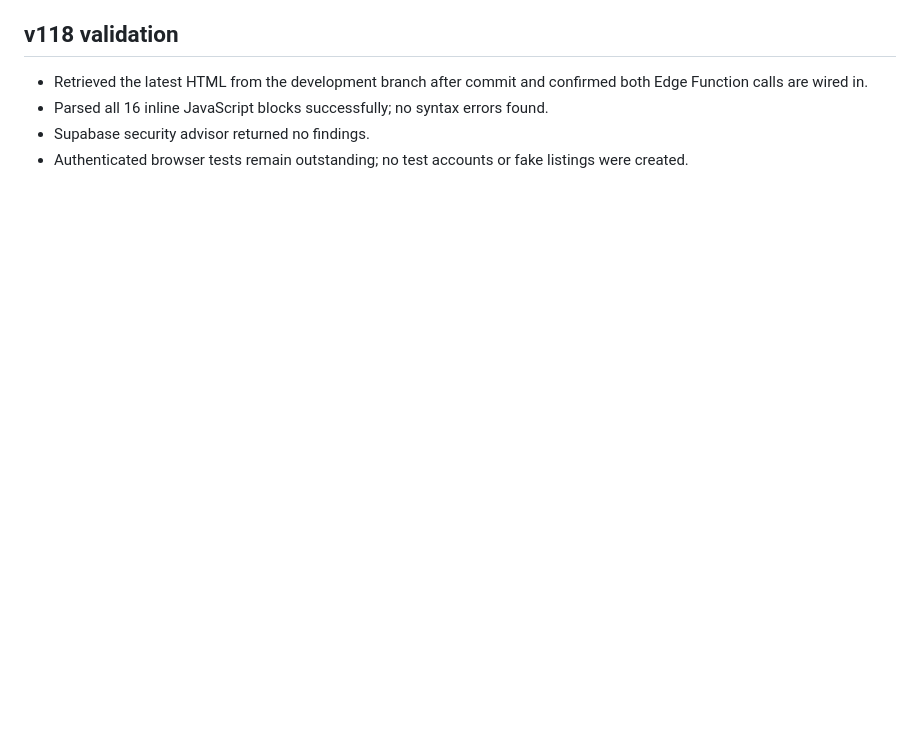
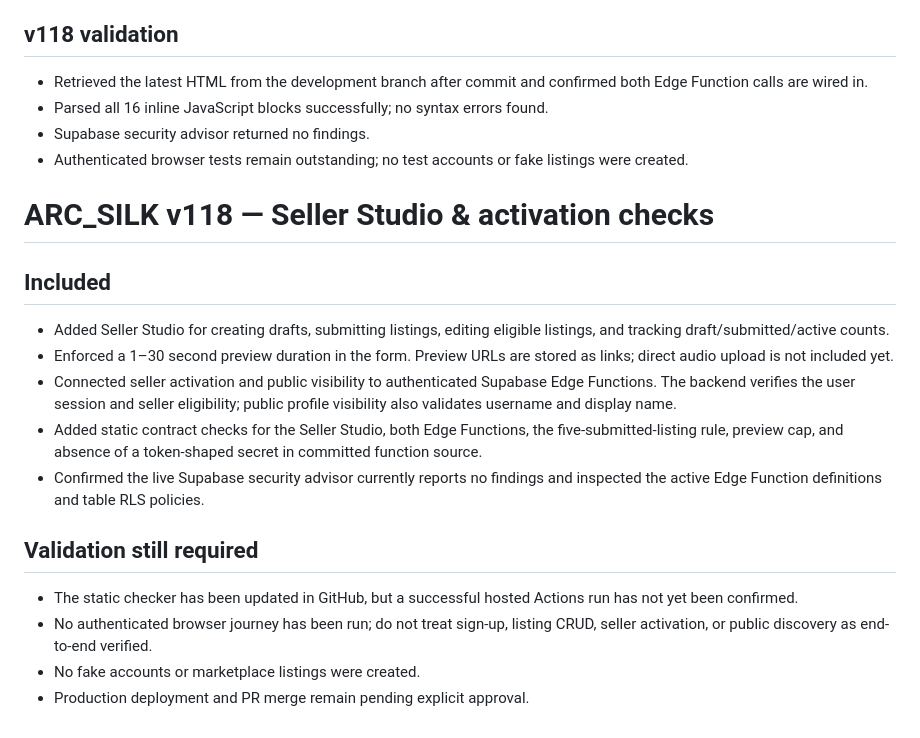
Before and after one commit to bullishedzone9/ARC_SILK-, a Markdown page: ARC_SILK_v117_CHANGELOG.md, the part around the change. Drawn GitHub-style; blank space fills up the shorter version.

Commit message:
docs: record v118 seller studio and validation gates

```diff
--- a/ARC_SILK_v117_CHANGELOG.md
+++ b/ARC_SILK_v117_CHANGELOG.md
@@ -46,3 +46,18 @@ The full updated HTML artifact is provided separately as `ARC_SILK_v117_Seller_D
 - Parsed all 16 inline JavaScript blocks successfully; no syntax errors found.
 - Supabase security advisor returned no findings.
 - Authenticated browser tests remain outstanding; no test accounts or fake listings were created.
+
+# ARC_SILK v118 — Seller Studio & activation checks
+
+## Included
+- Added Seller Studio for creating drafts, submitting listings, editing eligible listings, and tracking draft/submitted/active counts.
+- Enforced a 1–30 second preview duration in the form. Preview URLs are stored as links; direct audio upload is not included yet.
+- Connected seller activation and public visibility to authenticated Supabase Edge Functions. The backend verifies the user session and seller eligibility; public profile visibility also validates username and display name.
+- Added static contract checks for the Seller Studio, both Edge Functions, the five-submitted-listing rule, preview cap, and absence of a token-shaped secret in committed function source.
+- Confirmed the live Supabase security advisor currently reports no findings and inspected the active Edge Function definitions and table RLS policies.
+
+## Validation still required
+- The static checker has been updated in GitHub, but a successful hosted Actions run has not yet been confirmed.
+- No authenticated browser journey has been run; do not treat sign-up, listing CRUD, seller activation, or public discovery as end-to-end verified.
+- No fake accounts or marketplace listings were created.
+- Production deployment and PR merge remain pending explicit approval.
```
